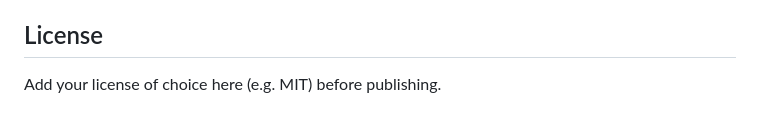
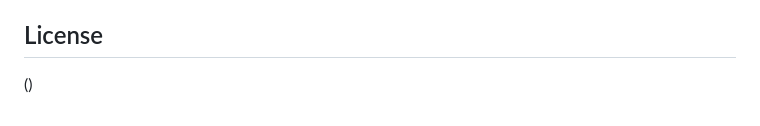
Before and after one commit to nomashae/harmony, a Markdown page: README.md, the part around the change. GitHub-like rendering.

Commit message:
Remove license placeholder from README
Remove placeholder for license section.

```diff
--- a/README.md
+++ b/README.md
@@ -188,4 +188,4 @@ analyzer, or codegen) rather than cross-cutting changes.
 
 ## License
 
-Add your license of choice here (e.g. MIT) before publishing.
+()
```
